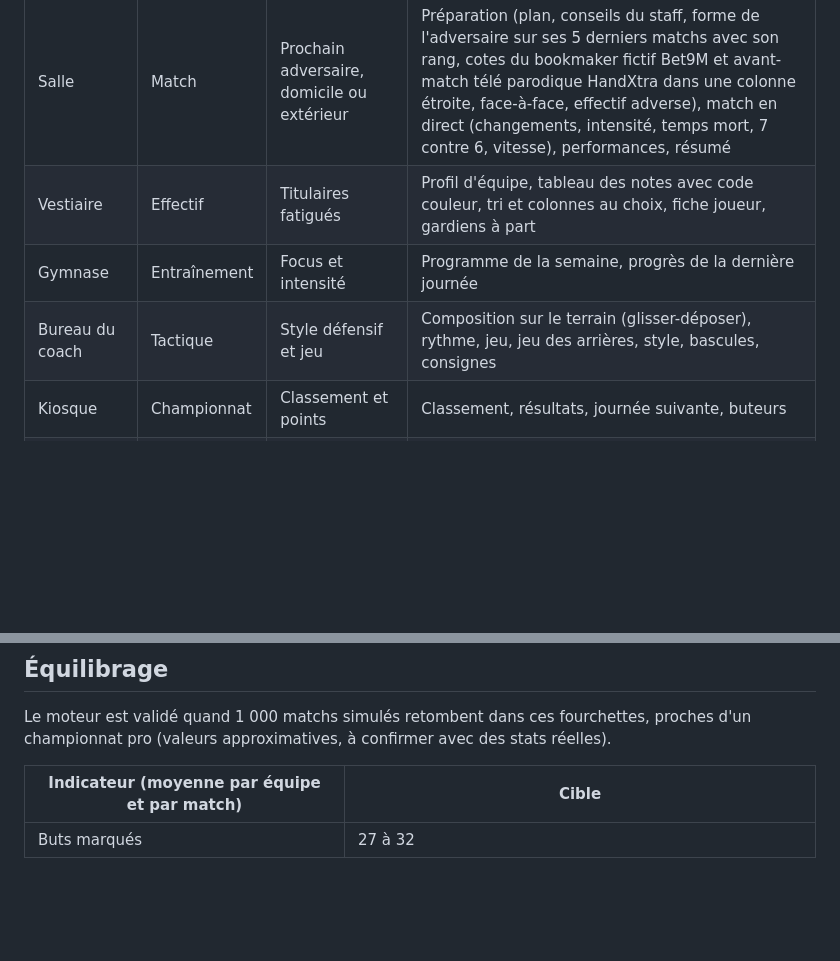
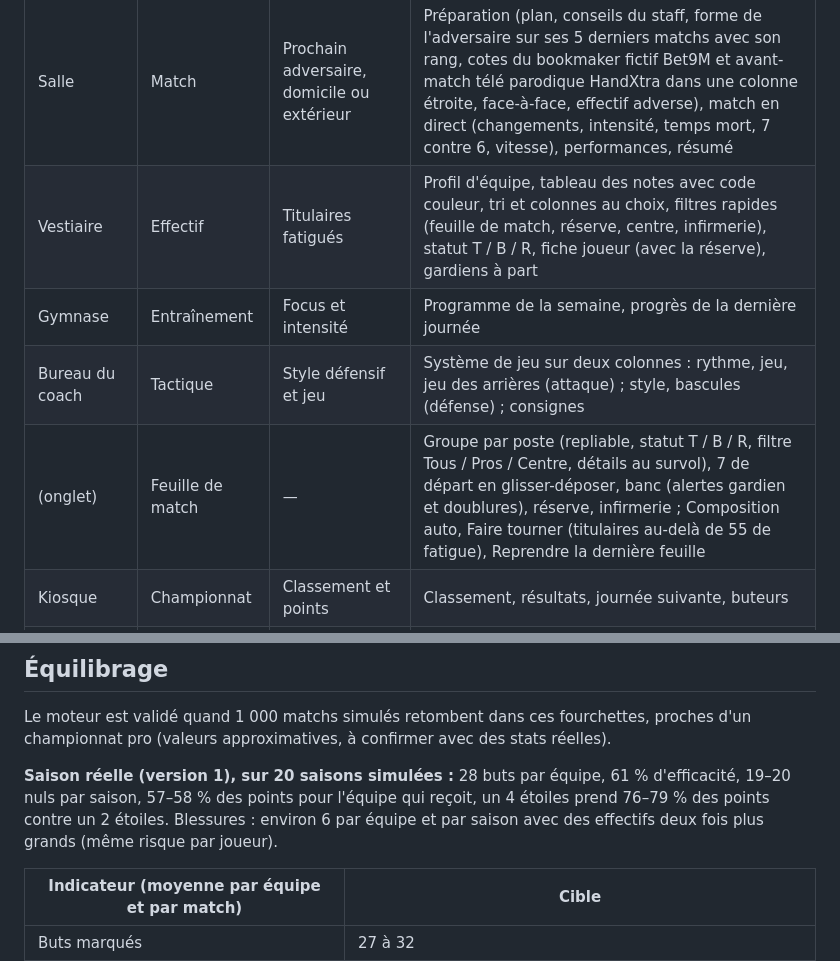
Before and after one commit to adx-codes/b9m-manager, a Markdown page: docs/game-design.md, 2 parts joined by grey strips. GitHub-like rendering; blank space fills up the shorter version.

```diff
--- a/docs/game-design.md
+++ b/docs/game-design.md
@@ -391,9 +397,10 @@ L'accueil est le quartier du club en vue isométrique : chaque bâtiment en coul
 | Bâtiment | Écran | Enseigne | Contenu |
 | --- | --- | --- | --- |
 | Salle | Match | Prochain adversaire, domicile ou extérieur | Préparation (plan, conseils du staff, forme de l'adversaire sur ses 5 derniers matchs avec son rang, cotes du bookmaker fictif Bet9M et avant-match télé parodique HandXtra dans une colonne étroite, face-à-face, effectif adverse), match en direct (changements, intensité, temps mort, 7 contre 6, vitesse), performances, résumé |
-| Vestiaire | Effectif | Titulaires fatigués | Profil d'équipe, tableau des notes avec code couleur, tri et colonnes au choix, fiche joueur, gardiens à part |
+| Vestiaire | Effectif | Titulaires fatigués | Profil d'équipe, tableau des notes avec code couleur, tri et colonnes au choix, filtres rapides (feuille de match, réserve, centre, infirmerie), statut T / B / R, fiche joueur (avec la réserve), gardiens à part |
 | Gymnase | Entraînement | Focus et intensité | Programme de la semaine, progrès de la dernière journée |
-| Bureau du coach | Tactique | Style défensif et jeu | Composition sur le terrain (glisser-déposer), rythme, jeu, jeu des arrières, style, bascules, consignes |
+| Bureau du coach | Tactique | Style défensif et jeu | Système de jeu sur deux colonnes : rythme, jeu, jeu des arrières (attaque) ; style, bascules (défense) ; consignes |
+| (onglet) | Feuille de match | — | Groupe par poste (repliable, statut T / B / R, filtre Tous / Pros / Centre, détails au survol), 7 de départ en glisser-déposer, banc (alertes gardien et doublures), réserve, infirmerie ; Composition auto, Faire tourner (titulaires au-delà de 55 de fatigue), Reprendre la dernière feuille |
 | Kiosque | Championnat | Classement et points | Classement, résultats, journée suivante, buteurs |
 | Siège du club (gris) | À venir | Mercato et finances | — |
 | Centre de formation | Formation | Prochain jeune | Jeune proposé, décompte jusqu'au prochain, jeunes du club, historique des décisions |
@@ -427,6 +434,8 @@ Le jeu s'affiche toujours en mode sombre, quels que soient les réglages du navi
 ## Équilibrage
 
 Le moteur est validé quand 1 000 matchs simulés retombent dans ces fourchettes, proches d'un championnat pro (valeurs approximatives, à confirmer avec des stats réelles).
+
+**Saison réelle (version 1), sur 20 saisons simulées :** 28 buts par équipe, 61 % d'efficacité, 19–20 nuls par saison, 57–58 % des points pour l'équipe qui reçoit, un 4 étoiles prend 76–79 % des points contre un 2 étoiles. Blessures : environ 6 par équipe et par saison avec des effectifs deux fois plus grands (même risque par joueur).
 
 | Indicateur (moyenne par équipe et par match) | Cible |
 | --- | --- |
```
Also changed, not shown: other parts of docs/game-design.md (+15 -9 lines).
